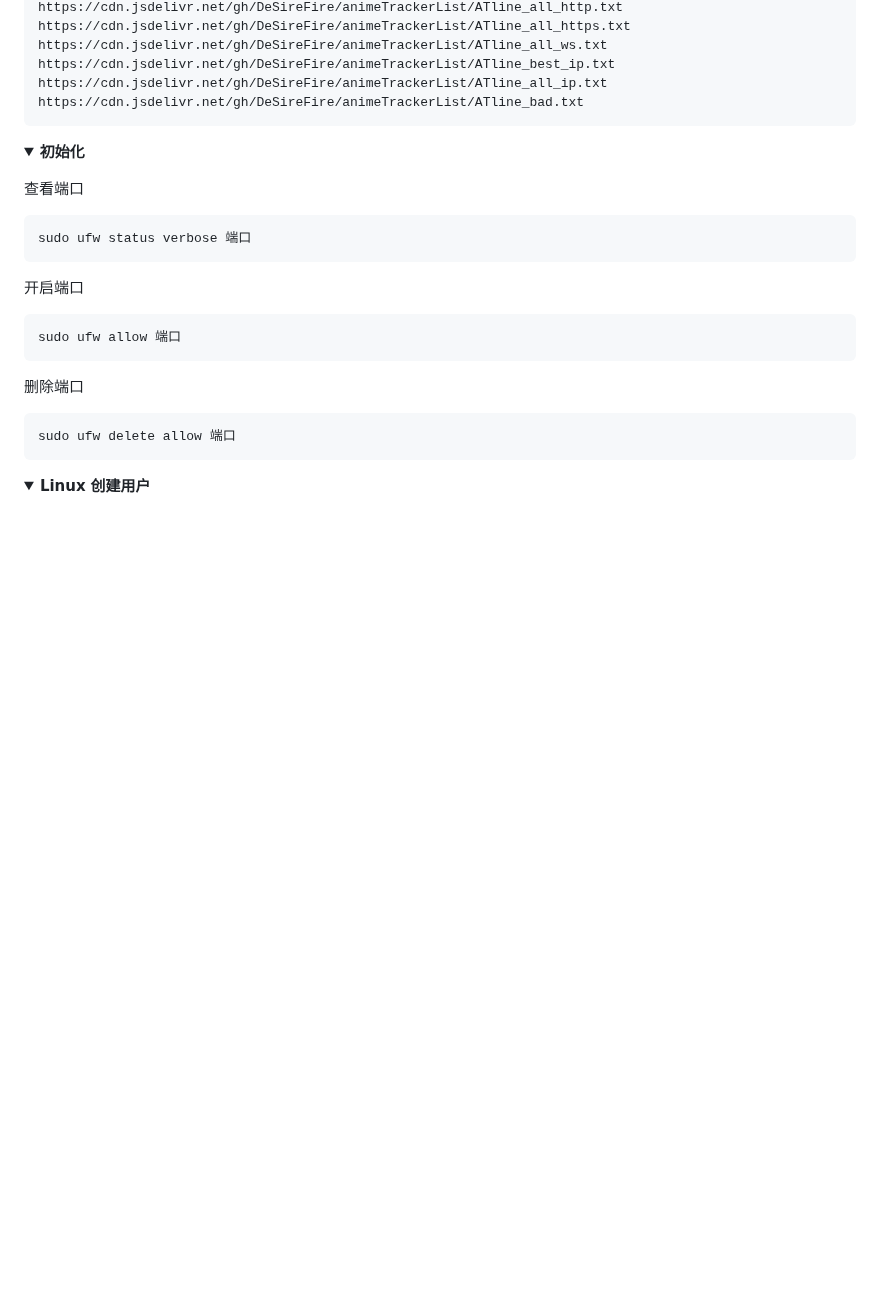
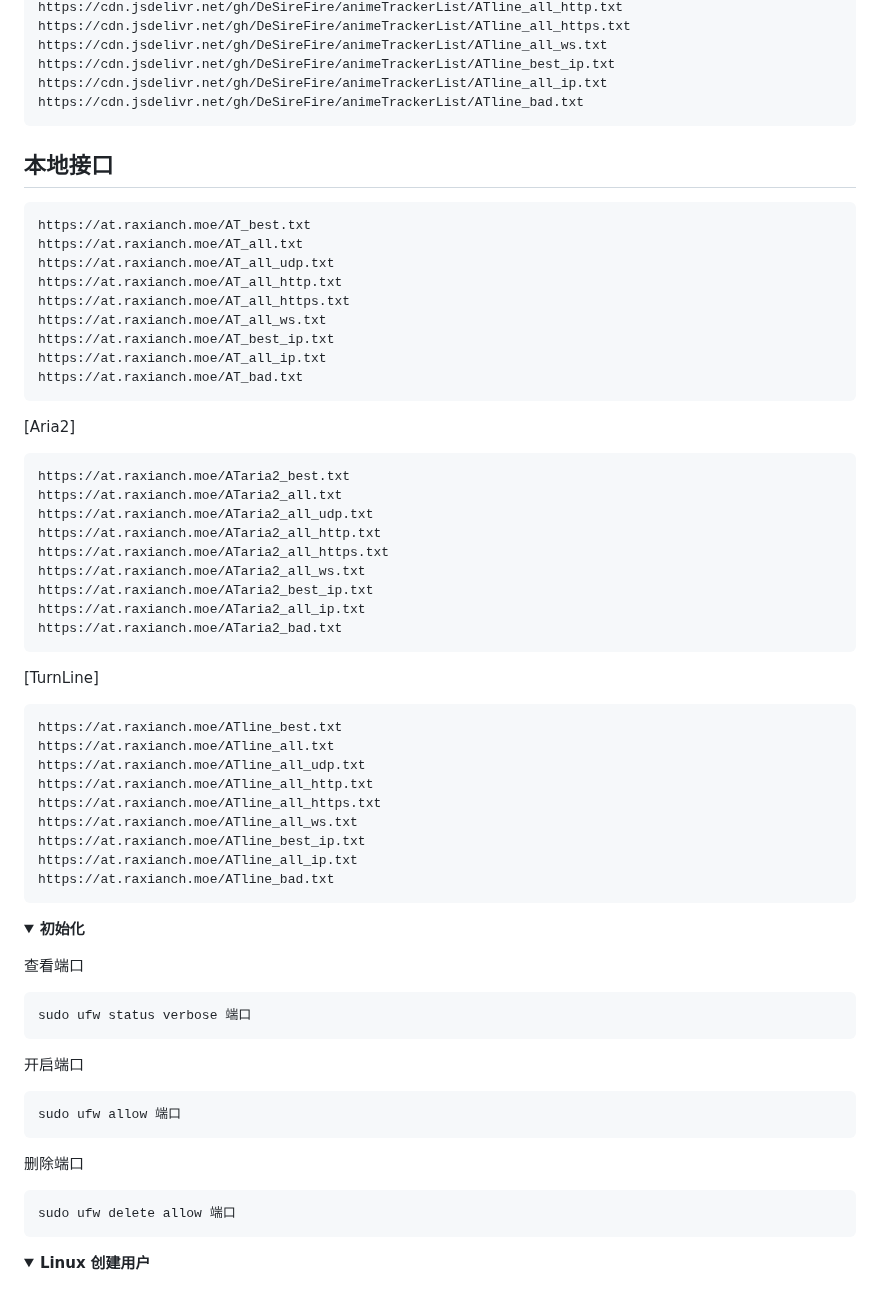
Before and after one commit to Lycofuture/Linux-install, a Markdown page: README.md, the part around one of its changes. Rendered like a GitHub page; folded sections open; blank space fills up the shorter version.

Commit message:
Update README.md
Signed-off-by: sameu <hizcmua@163.com>

````diff
--- a/README.md
+++ b/README.md
@@ -98,6 +99,48 @@ https://cdn.jsdelivr.net/gh/DeSireFire/animeTrackerList/ATline_all_ws.txt
 https://cdn.jsdelivr.net/gh/DeSireFire/animeTrackerList/ATline_best_ip.txt
 https://cdn.jsdelivr.net/gh/DeSireFire/animeTrackerList/ATline_all_ip.txt
 https://cdn.jsdelivr.net/gh/DeSireFire/animeTrackerList/ATline_bad.txt
+```
+
+## 本地接口
+
+```text
+https://at.raxianch.moe/AT_best.txt
+https://at.raxianch.moe/AT_all.txt
+https://at.raxianch.moe/AT_all_udp.txt
+https://at.raxianch.moe/AT_all_http.txt
+https://at.raxianch.moe/AT_all_https.txt
+https://at.raxianch.moe/AT_all_ws.txt
+https://at.raxianch.moe/AT_best_ip.txt
+https://at.raxianch.moe/AT_all_ip.txt
+https://at.raxianch.moe/AT_bad.txt
+```
+
+[Aria2]
+
+```text
+https://at.raxianch.moe/ATaria2_best.txt
+https://at.raxianch.moe/ATaria2_all.txt
+https://at.raxianch.moe/ATaria2_all_udp.txt
+https://at.raxianch.moe/ATaria2_all_http.txt
+https://at.raxianch.moe/ATaria2_all_https.txt
+https://at.raxianch.moe/ATaria2_all_ws.txt
+https://at.raxianch.moe/ATaria2_best_ip.txt
+https://at.raxianch.moe/ATaria2_all_ip.txt
+https://at.raxianch.moe/ATaria2_bad.txt
+```
+
+[TurnLine]
+
+```text
+https://at.raxianch.moe/ATline_best.txt
+https://at.raxianch.moe/ATline_all.txt
+https://at.raxianch.moe/ATline_all_udp.txt
+https://at.raxianch.moe/ATline_all_http.txt
+https://at.raxianch.moe/ATline_all_https.txt
+https://at.raxianch.moe/ATline_all_ws.txt
+https://at.raxianch.moe/ATline_best_ip.txt
+https://at.raxianch.moe/ATline_all_ip.txt
+https://at.raxianch.moe/ATline_bad.txt
 ```
 </p>
 </details>
````
Also changed, not shown: other parts of README.md (+4 -3 lines).
